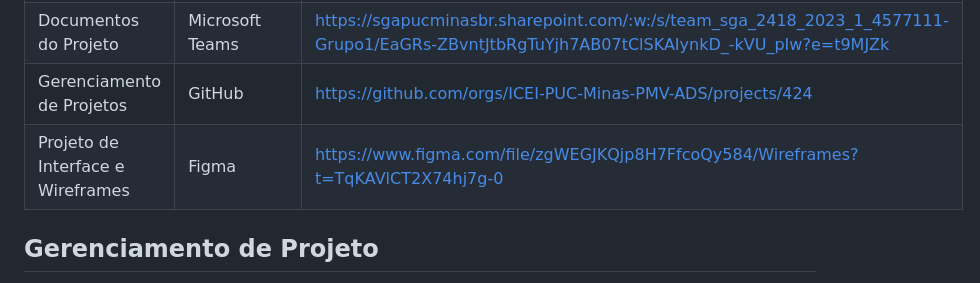
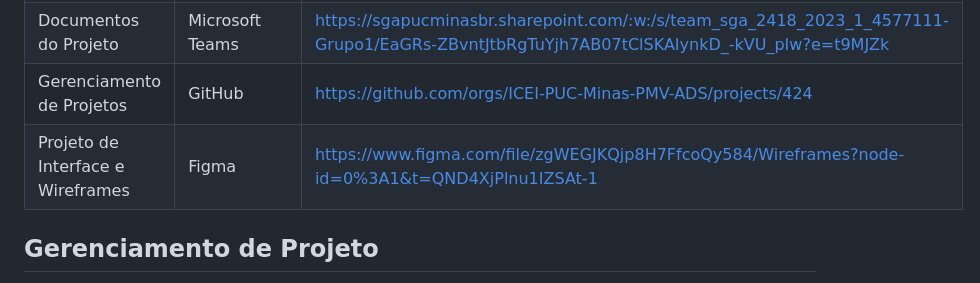
Before and after one commit to ICEI-PUC-Minas-PMV-ADS/pmv-ads-2023-1-e1-proj-web-t11-pmv-ads-2023-1-e1-proj-web-t11-01, a Markdown page: docs/03-Metodologia.md, the part around the change. GitHub-like rendering.

```diff
--- a/docs/03-Metodologia.md
+++ b/docs/03-Metodologia.md
@@ -13,7 +13,7 @@ Os artefatos do projeto são desenvolvidos a partir de diversas plataformas e a
 |Repositório de código fonte| Github | https://github.com/ICEI-PUC-Minas-PMV-ADS/pmv-ads-2023-1-e1-proj-web-t11-pmv-ads-2023-1-e1-proj-web-t11-01 |
 |Documentos do Projeto | Microsoft Teams |https://sgapucminasbr.sharepoint.com/:w:/s/team_sga_2418_2023_1_4577111-Grupo1/EaGRs-ZBvntJtbRgTuYjh7AB07tClSKAIynkD_-kVU_pIw?e=t9MJZk |
 |Gerenciamento de Projetos | GitHub | https://github.com/orgs/ICEI-PUC-Minas-PMV-ADS/projects/424 |
-| Projeto de Interface e Wireframes | Figma | https://www.figma.com/file/zgWEGJKQjp8H7FfcoQy584/Wireframes?t=TqKAVlCT2X74hj7g-0 |
+| Projeto de Interface e Wireframes | Figma | https://www.figma.com/file/zgWEGJKQjp8H7FfcoQy584/Wireframes?node-id=0%3A1&t=QND4XjPlnu1IZSAt-1 |
 
 ## Gerenciamento de Projeto
 O gerenciamento de projetos utilizando a metodologia Scrum é uma abordagem ágil para desenvolvimento de projetos, que se concentra em entregas incrementais de valor ao longo do tempo. O Scrum é baseado em ciclos de trabalho chamados de sprints, que são períodos de tempo definidos previamente (geralmente entre 2 e 4 semanas), durante os quais uma equipe trabalha para entregar uma série de funcionalidades do produto.
```
